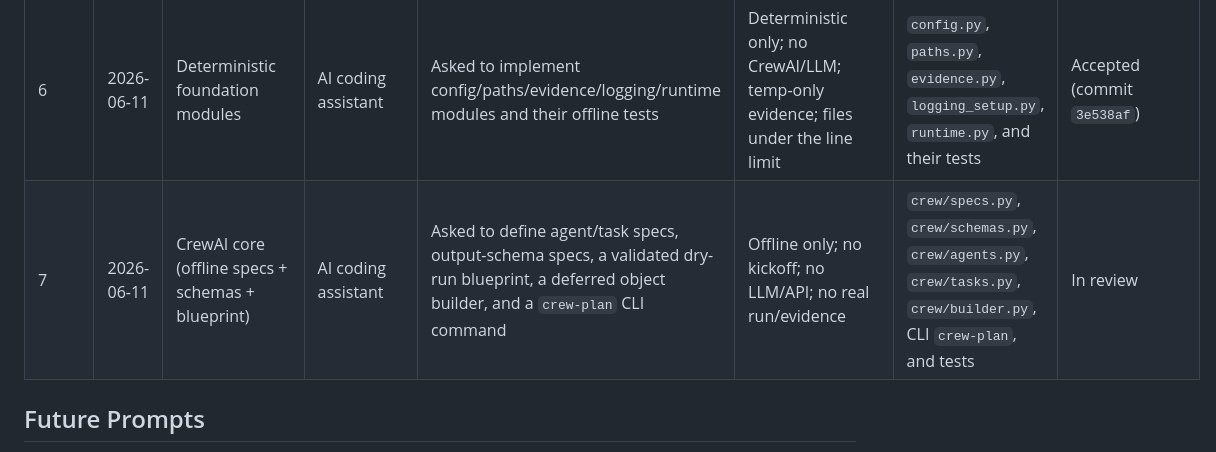
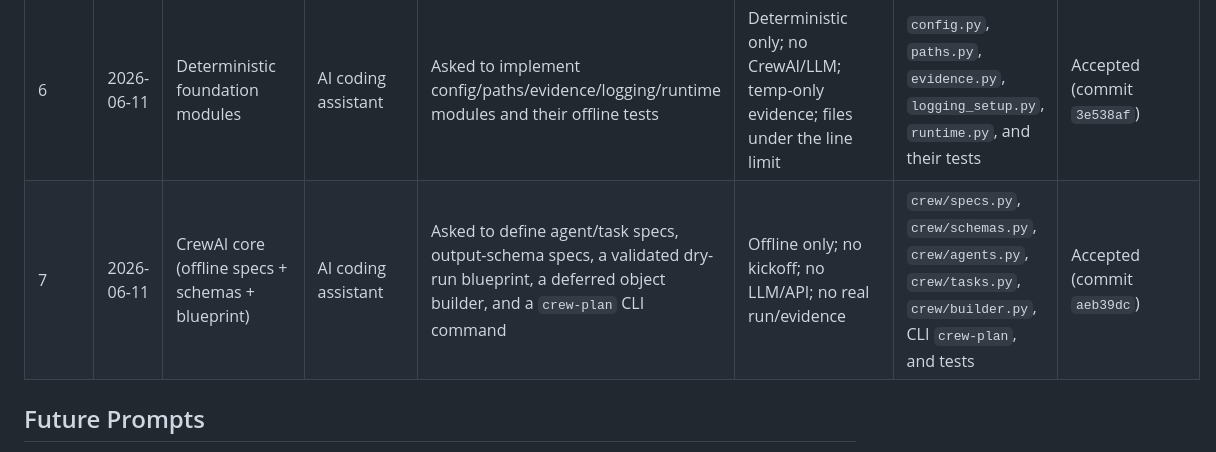
Before and after one commit to mohammedawad99/ai-agent-latex-book-assignment3, a Markdown page: docs/PROMPTS.md, the part around the change. GitHub-like rendering.

```diff
--- a/docs/PROMPTS.md
+++ b/docs/PROMPTS.md
@@ -40,7 +40,7 @@ These entries summarize the AI-assisted work already completed. They are summari
 | 4 | 2026-06-11 | Write supporting documentation | AI coding assistant | Asked to write AI_WORKFLOW, PROMPTS, DECISIONS, COSTS, QUALITY, SUBMISSION_CHECKLIST, and an initial README | Docs only; planned-status wording; no implementation claims | This document and the other Stage 4 files | Accepted for initial Stage 4 documentation after review |
 | 5 | 2026-06-11 | Project setup (uv, deps, CLI skeleton) | AI coding assistant | Asked to create `pyproject.toml`, uv lock, `.env.example`, config, a safe CLI skeleton, and a smoke test | Setup only; no agents/LLM; no secrets; pytest+ruff pass | Stage 5 setup files | Accepted (commit `d21b3c7`) |
 | 6 | 2026-06-11 | Deterministic foundation modules | AI coding assistant | Asked to implement config/paths/evidence/logging/runtime modules and their offline tests | Deterministic only; no CrewAI/LLM; temp-only evidence; files under the line limit | `config.py`, `paths.py`, `evidence.py`, `logging_setup.py`, `runtime.py`, and their tests | Accepted (commit `3e538af`) |
-| 7 | 2026-06-11 | CrewAI core (offline specs + schemas + blueprint) | AI coding assistant | Asked to define agent/task specs, output-schema specs, a validated dry-run blueprint, a deferred object builder, and a `crew-plan` CLI command | Offline only; no kickoff; no LLM/API; no real run/evidence | `crew/specs.py`, `crew/schemas.py`, `crew/agents.py`, `crew/tasks.py`, `crew/builder.py`, CLI `crew-plan`, and tests | In review |
+| 7 | 2026-06-11 | CrewAI core (offline specs + schemas + blueprint) | AI coding assistant | Asked to define agent/task specs, output-schema specs, a validated dry-run blueprint, a deferred object builder, and a `crew-plan` CLI command | Offline only; no kickoff; no LLM/API; no real run/evidence | `crew/specs.py`, `crew/schemas.py`, `crew/agents.py`, `crew/tasks.py`, `crew/builder.py`, CLI `crew-plan`, and tests | Accepted (commit `aeb39dc`) |
 
 ## Future Prompts
 
```
Also changed, not shown: docs/TODO.md (+5 -5 lines).
